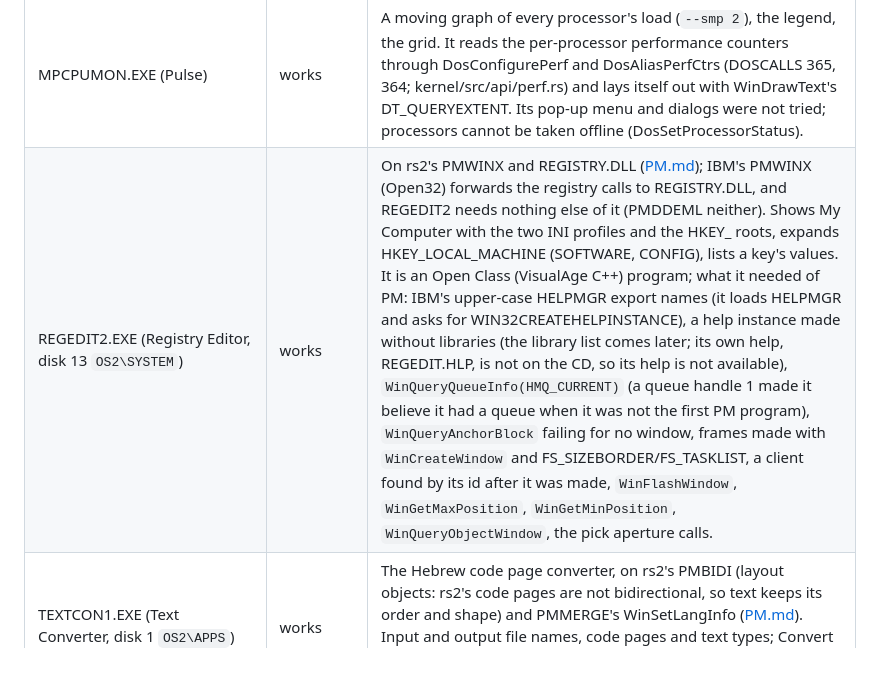
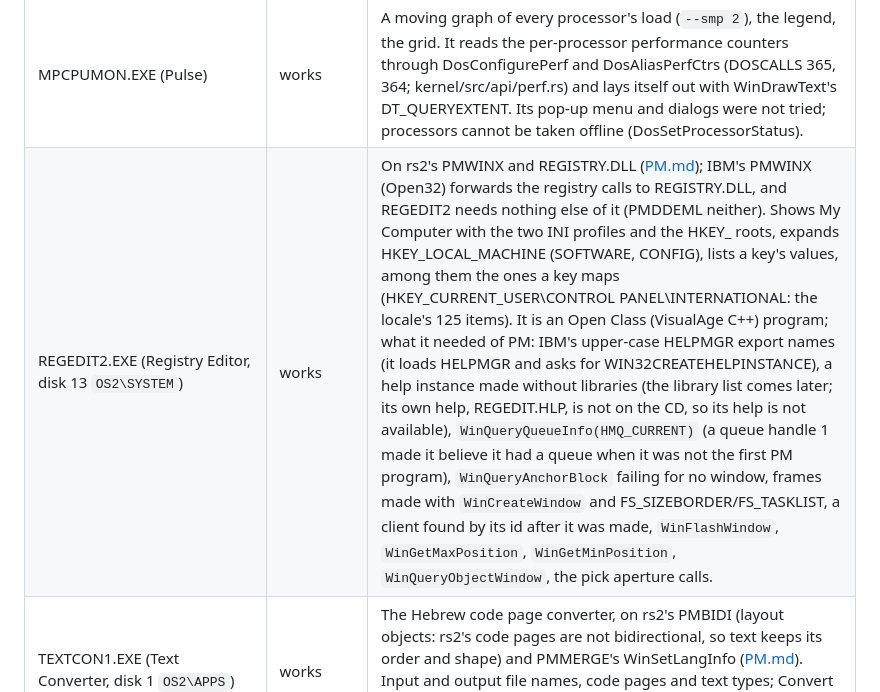
Before and after one commit to dparnell/rs-2, a Markdown page: docs/COMPATIBILITY.md, the part around the change. Rendered like a GitHub page; blank space fills up the shorter version.

Commit message:
Docs: REGEDIT2 lists mapped values (Control Panel\International), the uls locale object kept per process
Co-Authored-By: Claude Opus 5.5 <noreply@anthropic.com>

```diff
--- a/docs/COMPATIBILITY.md
+++ b/docs/COMPATIBILITY.md
@@ -270,7 +270,7 @@ features under `\OS2IMAGE\FI` (system management, printer utilities).
 | PMSEEK.EXE (Seek and Scan) | works | A 16-bit PM program (16-bit code in an LX module; about 60 of PMWIN's 16-bit ordinals) on rs2's 16-bit PM API ([PM.md](PM.md#16-bit-pm-programs-the-os2-1x-api)). Searches drives for files ("Search Complete... 1 file(s) found" with date, size and path), its menus, F1 help (it finds HELPMGR's `WINCREATEHELPINSTANCE` by name). Needs PMSEEK.DLL (its resources) and IBM's PMSHLTKT.DLL (disk 0) in LIBPATH. Its title comes from the shell's program title, so it is empty when started without one. Opening a found file in the editor and text search not tried. Needed besides the 16-bit entries: WinLoadMenu giving the menu FID_MENU (as IBM's PMWIN), so a dialog frame finds it on WM_UPDATEFRAME. |
 | PMCHKDSK.EXE | works | 16-bit PM. "Check Disk - C:" (needs PMCHKDSK.DLL, its resources, and a drive argument) with its help instance (16-bit HELPINIT); Check runs `CHKDSK.COM drive /P` on pipes and fills "Check Disk - Results" (file system type, total and available space, usage pie chart) from rs2's CHKDSK, installed also as OS2\CHKDSK.COM, whose /P sends IBM's `MSG_<n>,<params>` lines (OSO001.MSG numbers). The legend labels stay black: rs2's static controls ignore PP_FOREGROUNDCOLORINDEX, which PMCHKDSK uses to colour them like their slices. "Write corrections" (/F with the lost-cluster question) is untested. |
 | MPCPUMON.EXE (Pulse) | works | A moving graph of every processor's load (`--smp 2`), the legend, the grid. It reads the per-processor performance counters through DosConfigurePerf and DosAliasPerfCtrs (DOSCALLS 365, 364; kernel/src/api/perf.rs) and lays itself out with WinDrawText's DT_QUERYEXTENT. Its pop-up menu and dialogs were not tried; processors cannot be taken offline (DosSetProcessorStatus). |
-| REGEDIT2.EXE (Registry Editor, disk 13 `OS2\SYSTEM`) | works | On rs2's PMWINX and REGISTRY.DLL ([PM.md](PM.md#open32-and-the-registry-pmwinx-registry)); IBM's PMWINX (Open32) forwards the registry calls to REGISTRY.DLL, and REGEDIT2 needs nothing else of it (PMDDEML neither). Shows My Computer with the two INI profiles and the HKEY_ roots, expands HKEY_LOCAL_MACHINE (SOFTWARE, CONFIG), lists a key's values. It is an Open Class (VisualAge C++) program; what it needed of PM: IBM's upper-case HELPMGR export names (it loads HELPMGR and asks for WIN32CREATEHELPINSTANCE), a help instance made without libraries (the library list comes later; its own help, REGEDIT.HLP, is not on the CD, so its help is not available), `WinQueryQueueInfo(HMQ_CURRENT)` (a queue handle 1 made it believe it had a queue when it was not the first PM program), `WinQueryAnchorBlock` failing for no window, frames made with `WinCreateWindow` and FS_SIZEBORDER/FS_TASKLIST, a client found by its id after it was made, `WinFlashWindow`, `WinGetMaxPosition`, `WinGetMinPosition`, `WinQueryObjectWindow`, the pick aperture calls. |
+| REGEDIT2.EXE (Registry Editor, disk 13 `OS2\SYSTEM`) | works | On rs2's PMWINX and REGISTRY.DLL ([PM.md](PM.md#open32-and-the-registry-pmwinx-registry)); IBM's PMWINX (Open32) forwards the registry calls to REGISTRY.DLL, and REGEDIT2 needs nothing else of it (PMDDEML neither). Shows My Computer with the two INI profiles and the HKEY_ roots, expands HKEY_LOCAL_MACHINE (SOFTWARE, CONFIG), lists a key's values, among them the ones a key maps (HKEY_CURRENT_USER\CONTROL PANEL\INTERNATIONAL: the locale's 125 items). It is an Open Class (VisualAge C++) program; what it needed of PM: IBM's upper-case HELPMGR export names (it loads HELPMGR and asks for WIN32CREATEHELPINSTANCE), a help instance made without libraries (the library list comes later; its own help, REGEDIT.HLP, is not on the CD, so its help is not available), `WinQueryQueueInfo(HMQ_CURRENT)` (a queue handle 1 made it believe it had a queue when it was not the first PM program), `WinQueryAnchorBlock` failing for no window, frames made with `WinCreateWindow` and FS_SIZEBORDER/FS_TASKLIST, a client found by its id after it was made, `WinFlashWindow`, `WinGetMaxPosition`, `WinGetMinPosition`, `WinQueryObjectWindow`, the pick aperture calls. |
 | TEXTCON1.EXE (Text Converter, disk 1 `OS2\APPS`) | works | The Hebrew code page converter, on rs2's PMBIDI (layout objects: rs2's code pages are not bidirectional, so text keeps its order and shape) and PMMERGE's WinSetLangInfo ([PM.md](PM.md#bidirectional-languages-pmbidi)). Input and output file names, code pages and text types; Convert writes the output file ("Conversion completed successfully."). Its help is `TEXTCONV.HLP` (along HELP). |
 | BDVIEWER.EXE (disk 1 `OS2\SYSTEM`) | partial | Loads and starts on rs2's PMBIDI, THAILIB and PMMERGE (WinSetLangInfo, WinSetKbdLayer and friends; WinCreateFrameControls). It is the bidirectional language viewer's helper: it signals the viewer (BDVIEW.DLL of the bidirectional editions, which makes `\SHAREMEM\VIEWER`), and without it reports "DosGetNamedSharedMem ERROR", as it would on a system that is not bidirectional. |
 | ARACONV, COMETRUN, REGCONV | fails | Need system DLLs rs2 does not have: CNVTRANS (ARACONV), PMGRE (COMETRUN), an unnamed PMMERGE export (REGCONV). |
```
Also changed, not shown: docs/PM.md (+1 -1 lines).
